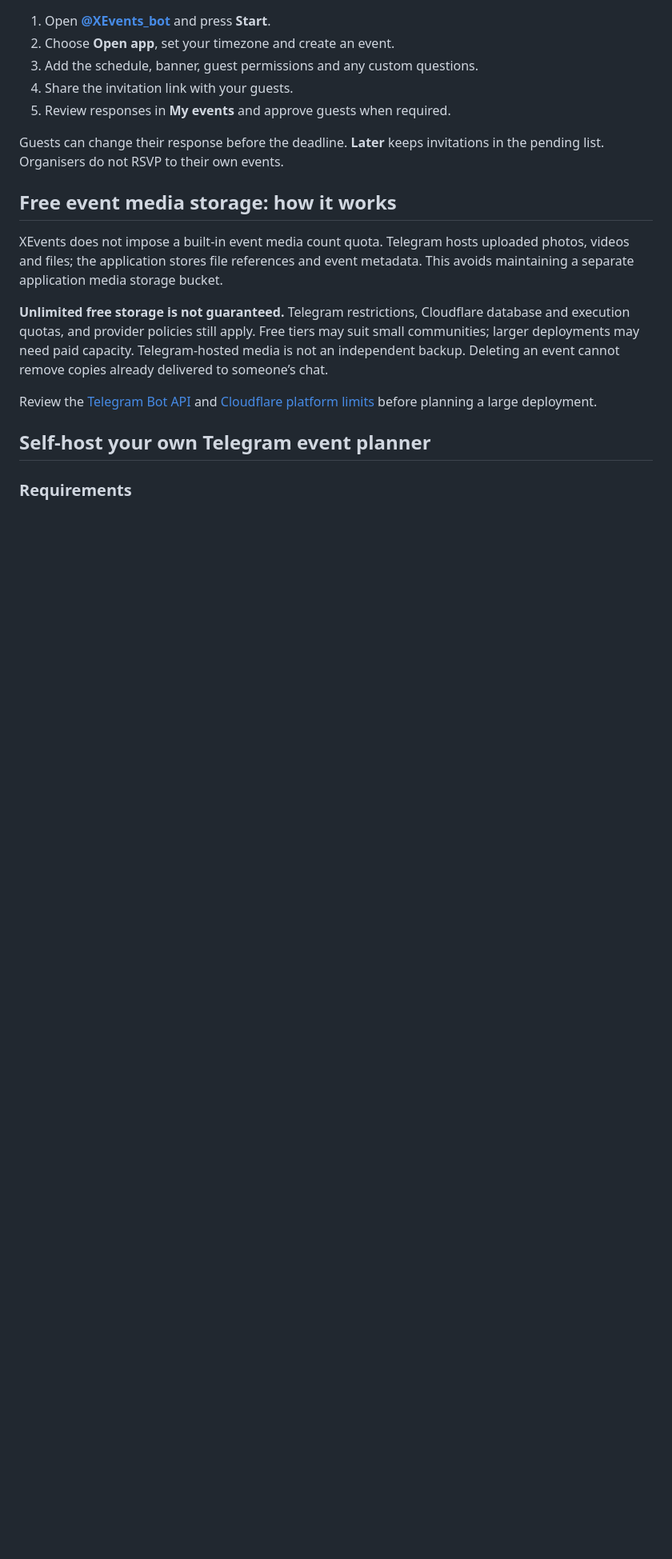
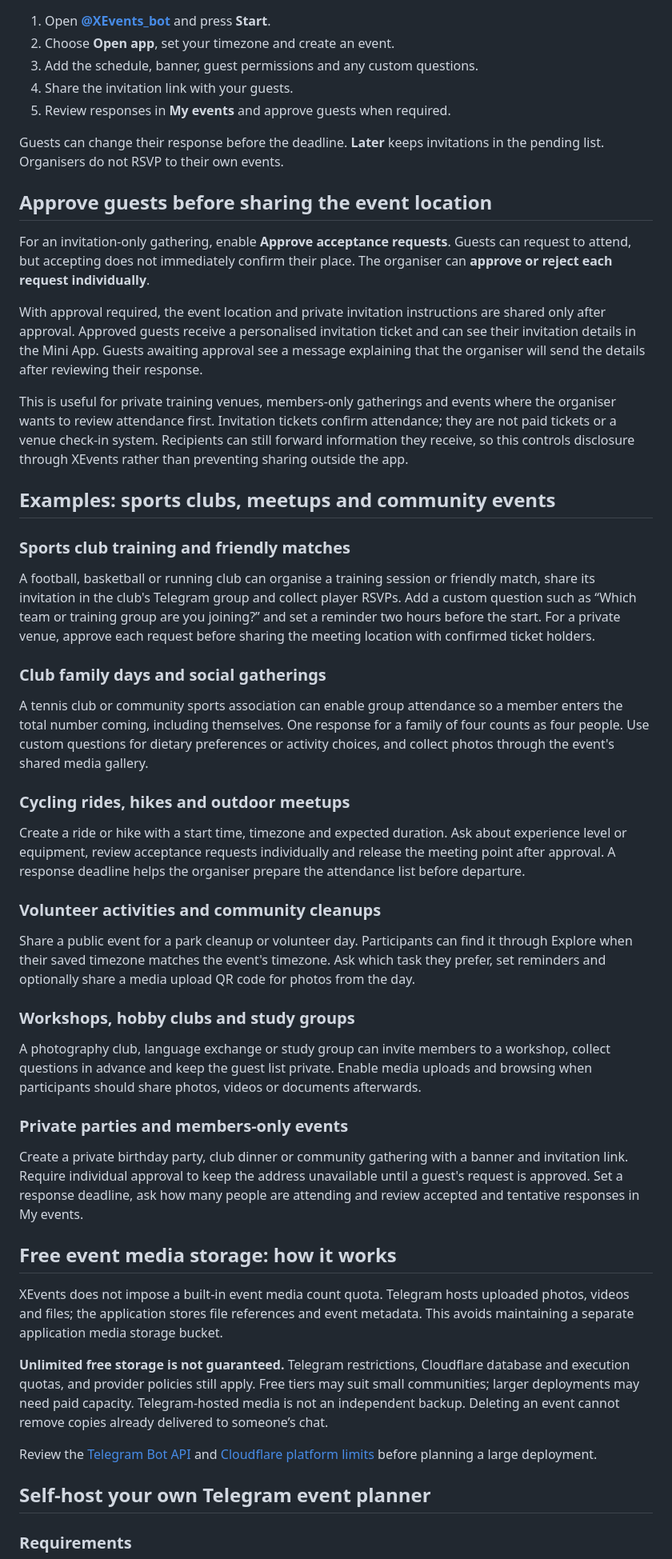
Before and after one commit to ehsan0921/Telegram-event-management, a Markdown page: README.md, the part around one of its changes. Shown at 80% size. GitHub-like rendering; blank space fills up the shorter version.

Commit message:
Document approved-only locations and sports club event examples

```diff
--- a/README.md
+++ b/README.md
@@ -39,6 +40,40 @@ Built for friends, clubs, community organisers and volunteer groups, XEvents pro
 5. Review responses in **My events** and approve guests when required.
 
 Guests can change their response before the deadline. **Later** keeps invitations in the pending list. Organisers do not RSVP to their own events.
+
+## Approve guests before sharing the event location
+
+For an invitation-only gathering, enable **Approve acceptance requests**. Guests can request to attend, but accepting does not immediately confirm their place. The organiser can **approve or reject each request individually**.
+
+With approval required, the event location and private invitation instructions are shared only after approval. Approved guests receive a personalised invitation ticket and can see their invitation details in the Mini App. Guests awaiting approval see a message explaining that the organiser will send the details after reviewing their response.
+
+This is useful for private training venues, members-only gatherings and events where the organiser wants to review attendance first. Invitation tickets confirm attendance; they are not paid tickets or a venue check-in system. Recipients can still forward information they receive, so this controls disclosure through XEvents rather than preventing sharing outside the app.
+
+## Examples: sports clubs, meetups and community events
+
+### Sports club training and friendly matches
+
+A football, basketball or running club can organise a training session or friendly match, share its invitation in the club's Telegram group and collect player RSVPs. Add a custom question such as “Which team or training group are you joining?” and set a reminder two hours before the start. For a private venue, approve each request before sharing the meeting location with confirmed ticket holders.
+
+### Club family days and social gatherings
+
+A tennis club or community sports association can enable group attendance so a member enters the total number coming, including themselves. One response for a family of four counts as four people. Use custom questions for dietary preferences or activity choices, and collect photos through the event's shared media gallery.
+
+### Cycling rides, hikes and outdoor meetups
+
+Create a ride or hike with a start time, timezone and expected duration. Ask about experience level or equipment, review acceptance requests individually and release the meeting point after approval. A response deadline helps the organiser prepare the attendance list before departure.
+
+### Volunteer activities and community cleanups
+
+Share a public event for a park cleanup or volunteer day. Participants can find it through Explore when their saved timezone matches the event's timezone. Ask which task they prefer, set reminders and optionally share a media upload QR code for photos from the day.
+
+### Workshops, hobby clubs and study groups
+
+A photography club, language exchange or study group can invite members to a workshop, collect questions in advance and keep the guest list private. Enable media uploads and browsing when participants should share photos, videos or documents afterwards.
+
+### Private parties and members-only events
+
+Create a private birthday party, club dinner or community gathering with a banner and invitation link. Require individual approval to keep the address unavailable until a guest's request is approved. Set a response deadline, ask how many people are attending and review accepted and tentative responses in My events.
 
 ## Free event media storage: how it works
 
```
Also changed, not shown: other parts of README.md (+3 -2 lines).
